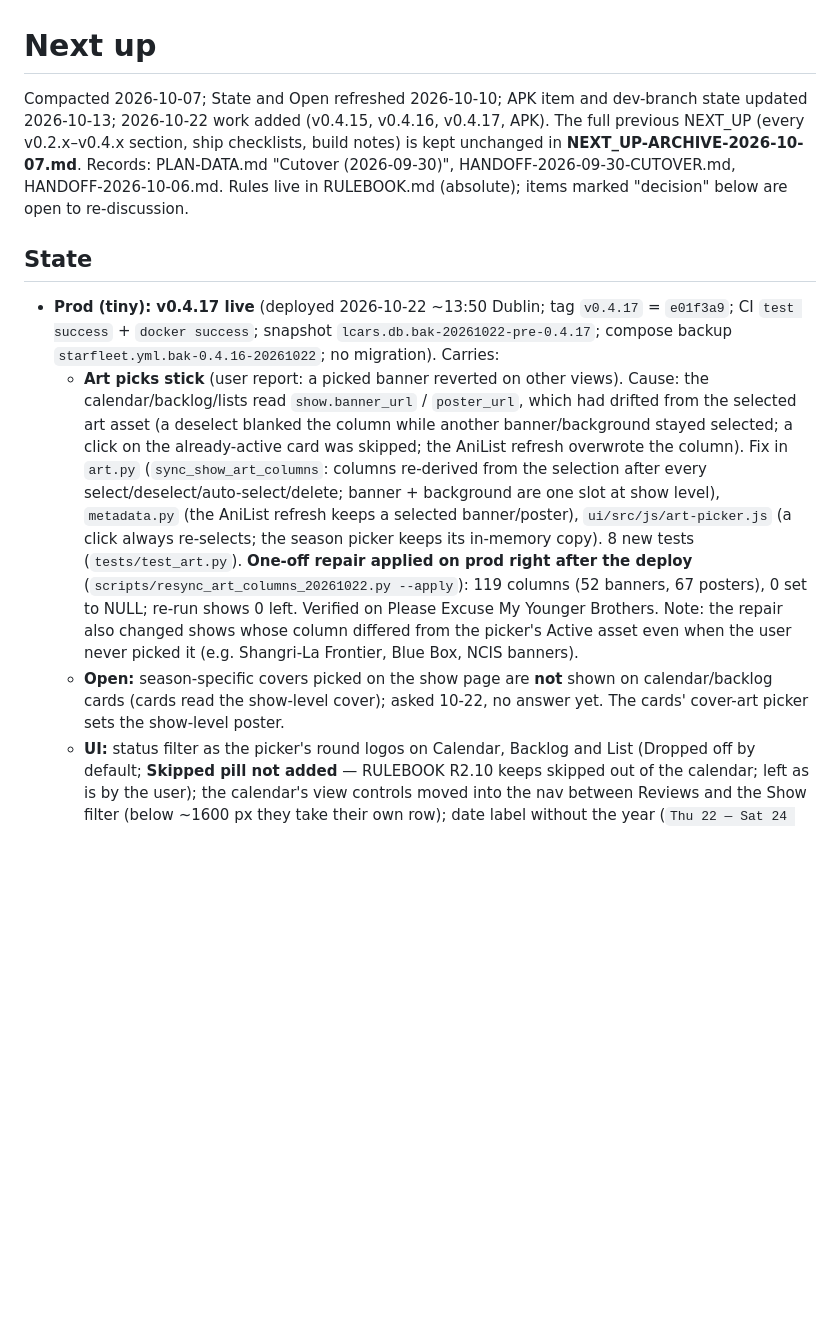
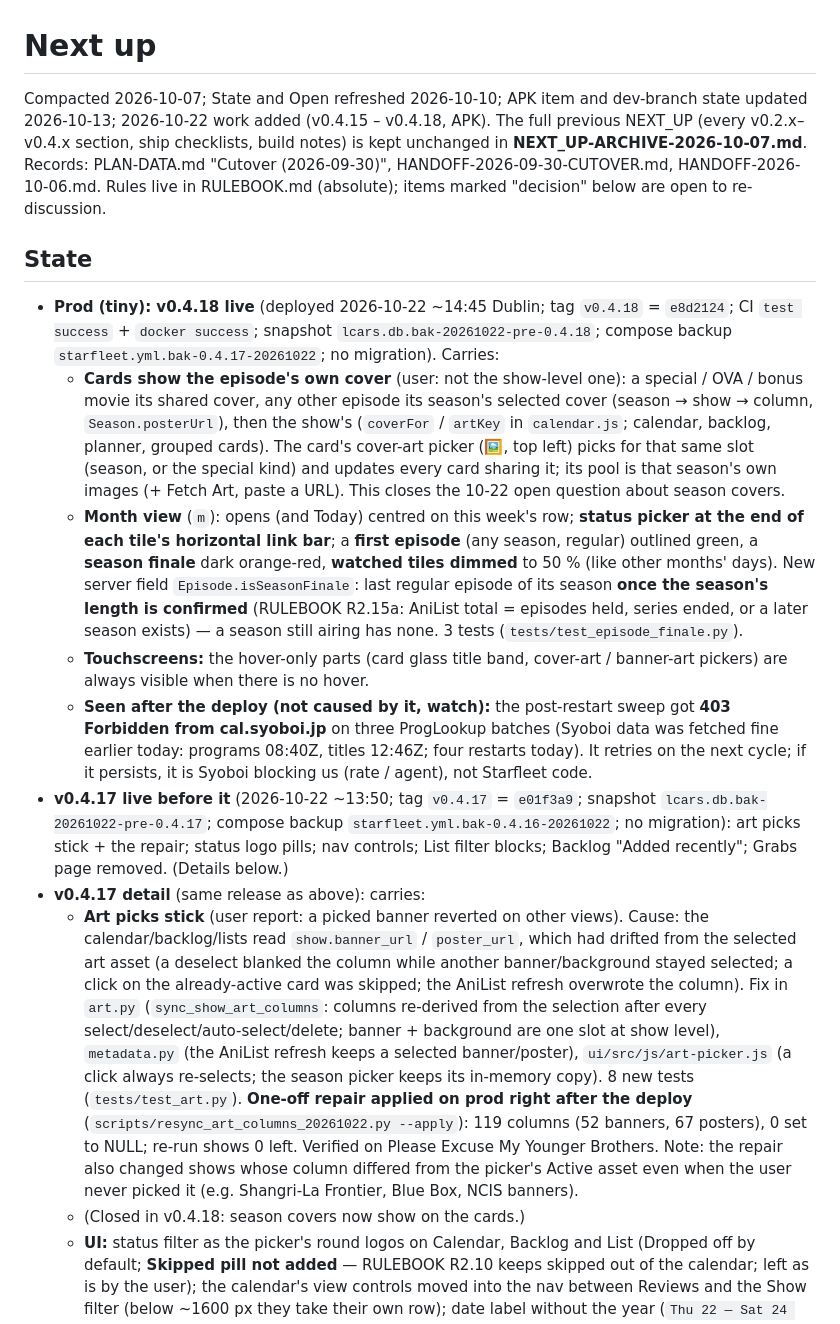
Before and after one commit to drostan80/starfleet, a Markdown page: NEXT_UP.md, the part around the change. Drawn GitHub-style; blank space fills up the shorter version.

Commit message:
docs: NEXT_UP — v0.4.18 live (episode covers, Month view outlines and centring)
Co-Authored-By: Claude Sonnet 5.5 <noreply@anthropic.com>
Claude-Session: https://claude.ai/code/session_018tubvj5EVcBweMsGsg2HPx

```diff
--- a/NEXT_UP.md
+++ b/NEXT_UP.md
@@ -1,14 +1,20 @@
 # Next up
 
-Compacted 2026-10-07; State and Open refreshed 2026-10-10; APK item and dev-branch state updated 2026-10-13; 2026-10-22 work added (v0.4.15, v0.4.16, v0.4.17, APK). The full previous NEXT_UP (every v0.2.x–v0.4.x section, ship checklists, build notes) is kept unchanged in
+Compacted 2026-10-07; State and Open refreshed 2026-10-10; APK item and dev-branch state updated 2026-10-13; 2026-10-22 work added (v0.4.15 – v0.4.18, APK). The full previous NEXT_UP (every v0.2.x–v0.4.x section, ship checklists, build notes) is kept unchanged in
 **NEXT_UP-ARCHIVE-2026-10-07.md**. Records: PLAN-DATA.md "Cutover (2026-09-30)", HANDOFF-2026-09-30-CUTOVER.md, HANDOFF-2026-10-06.md.
 Rules live in RULEBOOK.md (absolute); items marked "decision" below are open to re-discussion.
 
 ## State
 
-- **Prod (tiny): v0.4.17 live** (deployed 2026-10-22 ~13:50 Dublin; tag `v0.4.17` = `e01f3a9`; CI `test success` + `docker success`; snapshot `lcars.db.bak-20261022-pre-0.4.17`; compose backup `starfleet.yml.bak-0.4.16-20261022`; no migration). Carries:
+- **Prod (tiny): v0.4.18 live** (deployed 2026-10-22 ~14:45 Dublin; tag `v0.4.18` = `e8d2124`; CI `test success` + `docker success`; snapshot `lcars.db.bak-20261022-pre-0.4.18`; compose backup `starfleet.yml.bak-0.4.17-20261022`; no migration). Carries:
+  - **Cards show the episode's own cover** (user: not the show-level one): a special / OVA / bonus movie its shared cover, any other episode its season's selected cover (season → show → column, `Season.posterUrl`), then the show's (`coverFor` / `artKey` in `calendar.js`; calendar, backlog, planner, grouped cards). The card's cover-art picker (🖼, top left) picks for that same slot (season, or the special kind) and updates every card sharing it; its pool is that season's own images (+ Fetch Art, paste a URL). This closes the 10-22 open question about season covers.
+  - **Month view** (`m`): opens (and Today) centred on this week's row; **status picker at the end of each tile's horizontal link bar**; a **first episode** (any season, regular) outlined green, a **season finale** dark orange-red, **watched tiles dimmed** to 50 % (like other months' days). New server field `Episode.isSeasonFinale`: last regular episode of its season **once the season's length is confirmed** (RULEBOOK R2.15a: AniList total = episodes held, series ended, or a later season exists) — a season still airing has none. 3 tests (`tests/test_episode_finale.py`).
+  - **Touchscreens:** the hover-only parts (card glass title band, cover-art / banner-art pickers) are always visible when there is no hover.
+  - **Seen after the deploy (not caused by it, watch):** the post-restart sweep got **403 Forbidden from cal.syoboi.jp** on three ProgLookup batches (Syoboi data was fetched fine earlier today: programs 08:40Z, titles 12:46Z; four restarts today). It retries on the next cycle; if it persists, it is Syoboi blocking us (rate / agent), not Starfleet code.
+- **v0.4.17 live before it** (2026-10-22 ~13:50; tag `v0.4.17` = `e01f3a9`; snapshot `lcars.db.bak-20261022-pre-0.4.17`; compose backup `starfleet.yml.bak-0.4.16-20261022`; no migration): art picks stick + the repair; status logo pills; nav controls; List filter blocks; Backlog "Added recently"; Grabs page removed. (Details below.)
+- **v0.4.17 detail** (same release as above): carries:
   - **Art picks stick** (user report: a picked banner reverted on other views). Cause: the calendar/backlog/lists read `show.banner_url` / `poster_url`, which had drifted from the selected art asset (a deselect blanked the column while another banner/background stayed selected; a click on the already-active card was skipped; the AniList refresh overwrote the column). Fix in `art.py` (`sync_show_art_columns`: columns re-derived from the selection after every select/deselect/auto-select/delete; banner + background are one slot at show level), `metadata.py` (the AniList refresh keeps a selected banner/poster), `ui/src/js/art-picker.js` (a click always re-selects; the season picker keeps its in-memory copy). 8 new tests (`tests/test_art.py`). **One-off repair applied on prod right after the deploy** (`scripts/resync_art_columns_20261022.py --apply`): 119 columns (52 banners, 67 posters), 0 set to NULL; re-run shows 0 left. Verified on Please Excuse My Younger Brothers. Note: the repair also changed shows whose column differed from the picker's Active asset even when the user never picked it (e.g. Shangri-La Frontier, Blue Box, NCIS banners).
-  - **Open:** season-specific covers picked on the show page are **not** shown on calendar/backlog cards (cards read the show-level cover); asked 10-22, no answer yet. The cards' cover-art picker sets the show-level poster.
+  - (Closed in v0.4.18: season covers now show on the cards.)
   - **UI:** status filter as the picker's round logos on Calendar, Backlog and List (Dropped off by default; **Skipped pill not added** — RULEBOOK R2.10 keeps skipped out of the calendar; left as is by the user); the calendar's view controls moved into the nav between Reviews and the Show filter (below ~1600 px they take their own row); date label without the year (`Thu 22 — Sat 24 Oct`); **List**: filter blocks in the nav after Reviews (type icons anime / tv / movie working; **airing** antenna / flag icons are a selector only, no filtering yet — the List data has no show-level "airing"; year and studio dropdowns still disabled "coming soon"; sort dropdown; Service filter removed; block names removed), the individual-seasons note is one collapsible line (names are not links: individual seasons belong to no show, R3.6c — a season page with "add TVDB id" / "remove" was proposed and left for now); **Backlog**: count in the nav, **ADDED RECENTLY** strip (latest Sonarr + Radarr grabs, newest first, the same episode grabbed twice shows once); **Grabs page removed** (all nav links; the server's `recentGrabs` query stays, the Backlog strip uses it).
   - **The Android app loads the UI from the server** (`MainActivity` builds `server.url` from the saved address), so a UI release reaches the phones with the server deploy; an APK rebuild is only needed for native changes. (The 10-13 line below saying every UI release needs an APK rebuild is out of date.)
 - **v0.4.16 live before it** (2026-10-22 late morning; tag `v0.4.16` = `f5e05e6`; snapshot `lcars.db.bak-20261022-pre-0.4.16`; compose backup `starfleet.yml.bak-0.4.15-20261022`): the UI redesign (below), New default, Settings → Card design switch.
```
